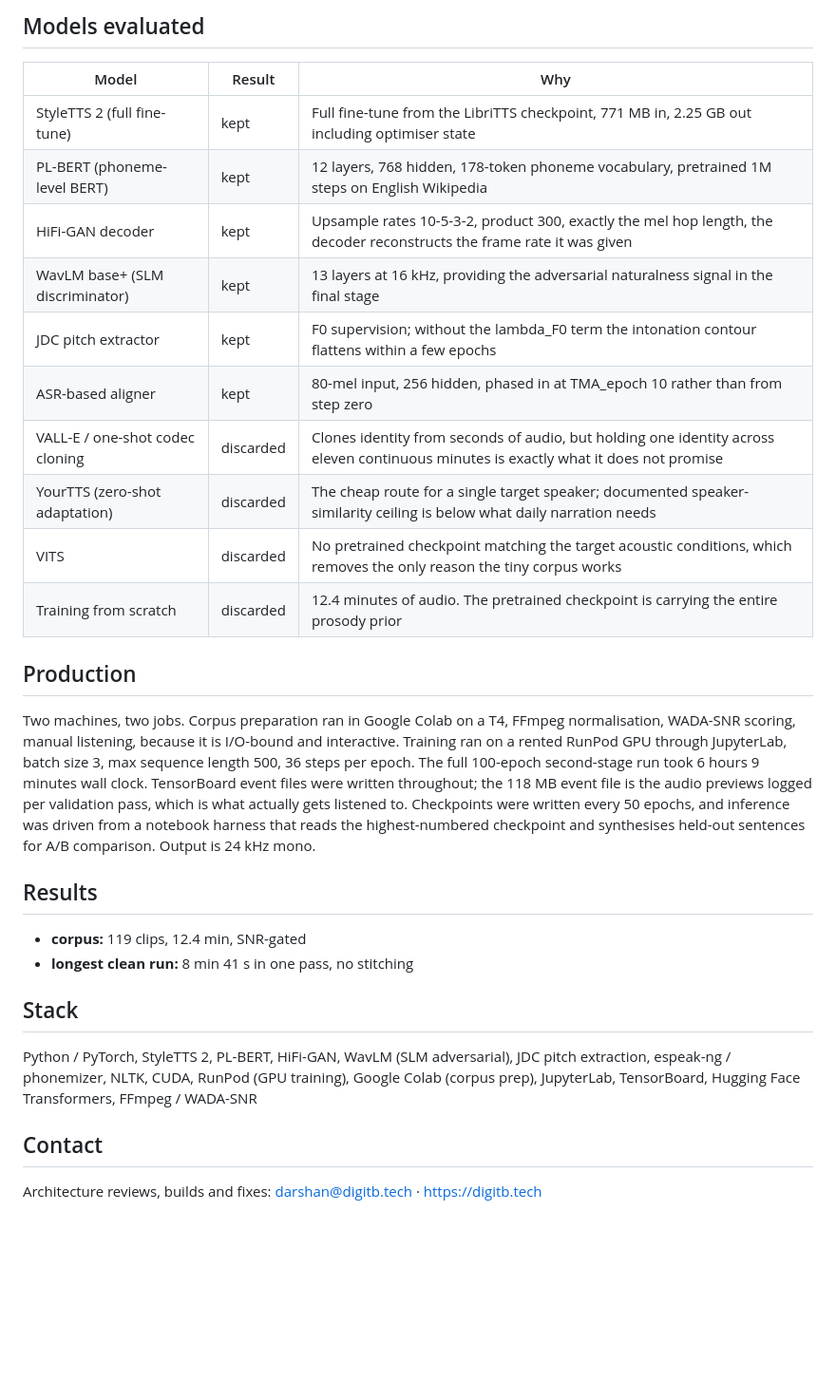
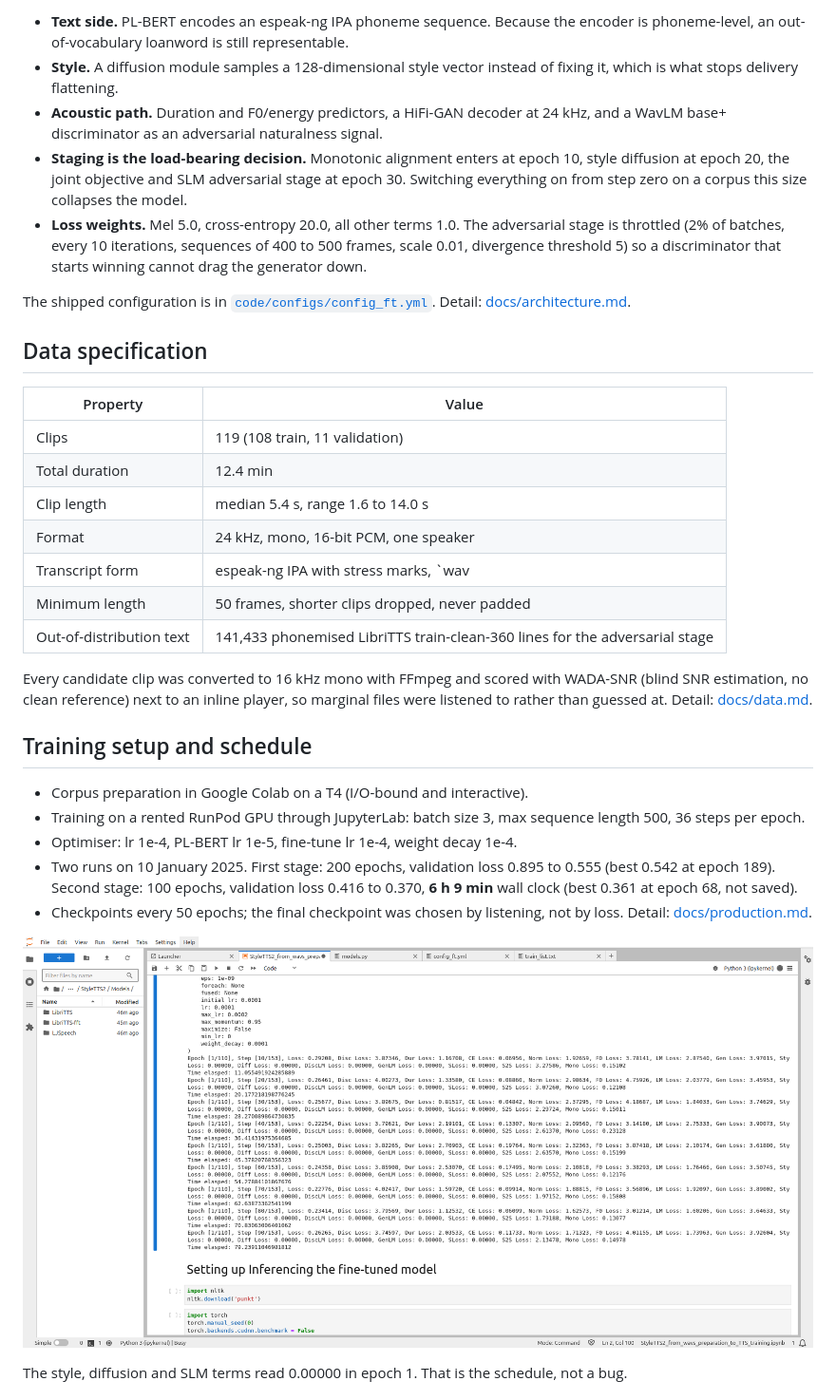
Before and after one commit to digitbtech/styletts2-longform-narration, a Markdown page: README.md, the part around one of its changes. Shown at 95% size. Rendered like a GitHub page; pictures changed too: docs/figures/training-run-jupyterlab.png (added); blank space fills up the shorter version.

Commit message:
Case study, docs, references and source code

```diff
--- a/README.md
+++ b/README.md
@@ -33,27 +16,35 @@ flowchart TD
 
-## Models evaluated
-| Model | Result | Why |
-|---|---|---|
-| StyleTTS 2 (full fine-tune) | kept | Full fine-tune from the LibriTTS checkpoint, 771 MB in, 2.25 GB out including optimiser state |
-| PL-BERT (phoneme-level BERT) | kept | 12 layers, 768 hidden, 178-token phoneme vocabulary, pretrained 1M steps on English Wikipedia |
-| HiFi-GAN decoder | kept | Upsample rates 10-5-3-2, product 300, exactly the mel hop length, the decoder reconstructs the frame rate it was given |
-| WavLM base+ (SLM discriminator) | kept | 13 layers at 16 kHz, providing the adversarial naturalness signal in the final stage |
-| JDC pitch extractor | kept | F0 supervision; without the lambda_F0 term the intonation contour flattens within a few epochs |
-| ASR-based aligner | kept | 80-mel input, 256 hidden, phased in at TMA_epoch 10 rather than from step zero |
-| VALL-E / one-shot codec cloning | discarded | Clones identity from seconds of audio, but holding one identity across eleven continuous minutes is exactly what it does not promise |
-| YourTTS (zero-shot adaptation) | discarded | The cheap route for a single target speaker; documented speaker-similarity ceiling is below what daily narration needs |
-| VITS | discarded | No pretrained checkpoint matching the target acoustic conditions, which removes the only reason the tiny corpus works |
-| Training from scratch | discarded | 12.4 minutes of audio. The pretrained checkpoint is carrying the entire prosody prior |
+- **Text side.** PL-BERT encodes an espeak-ng IPA phoneme sequence. Because the encoder is phoneme-level, an out-of-vocabulary loanword is still representable.
+- **Style.** A diffusion module samples a 128-dimensional style vector instead of fixing it, which is what stops delivery flattening.
+- **Acoustic path.** Duration and F0/energy predictors, a HiFi-GAN decoder at 24 kHz, and a WavLM base+ discriminator as an adversarial naturalness signal.
+- **Staging is the load-bearing decision.** Monotonic alignment enters at epoch 10, style diffusion at epoch 20, the joint objective and SLM adversarial stage at epoch 30. Switching everything on from step zero on a corpus this size collapses the model.
+- **Loss weights.** Mel 5.0, cross-entropy 20.0, all other terms 1.0. The adversarial stage is throttled (2% of batches, every 10 iterations, sequences of 400 to 500 frames, scale 0.01, divergence threshold 5) so a discriminator that starts winning cannot drag the generator down.
 
-## Production
-Two machines, two jobs. Corpus preparation ran in Google Colab on a T4, FFmpeg normalisation, WADA-SNR scoring, manual listening, because it is I/O-bound and interactive. Training ran on a rented RunPod GPU through JupyterLab, batch size 3, max sequence length 500, 36 steps per epoch. The full 100-epoch second-stage run took 6 hours 9 minutes wall clock. TensorBoard event files were written throughout; the 118 MB event file is the audio previews logged per validation pass, which is what actually gets listened to. Checkpoints were written every 50 epochs, and inference was driven from a notebook harness that reads the highest-numbered checkpoint and synthesises held-out sentences for A/B comparison. Output is 24 kHz mono.
+The shipped configuration is in [`code/configs/config_ft.yml`](code/configs/config_ft.yml). Detail: [docs/architecture.md](docs/architecture.md).
 
-## Results
-- **corpus:** 119 clips, 12.4 min, SNR-gated
-- **longest clean run:** 8 min 41 s in one pass, no stitching
+## Data specification
 
-## Stack
-Python / PyTorch, StyleTTS 2, PL-BERT, HiFi-GAN, WavLM (SLM adversarial), JDC pitch extraction, espeak-ng / phonemizer, NLTK, CUDA, RunPod (GPU training), Google Colab (corpus prep), JupyterLab, TensorBoard, Hugging Face Transformers, FFmpeg / WADA-SNR
+| Property | Value |
+|---|---|
+| Clips | 119 (108 train, 11 validation) |
+| Total duration | 12.4 min |
+| Clip length | median 5.4 s, range 1.6 to 14.0 s |
+| Format | 24 kHz, mono, 16-bit PCM, one speaker |
+| Transcript form | espeak-ng IPA with stress marks, `wav|phonemes|speaker_id` |
+| Minimum length | 50 frames, shorter clips dropped, never padded |
+| Out-of-distribution text | 141,433 phonemised LibriTTS train-clean-360 lines for the adversarial stage |
 
-## Contact
-Architecture reviews, builds and fixes: darshan@digitb.tech · https://digitb.tech
+Every candidate clip was converted to 16 kHz mono with FFmpeg and scored with WADA-SNR (blind SNR estimation, no clean reference) next to an inline player, so marginal files were listened to rather than guessed at. Detail: [docs/data.md](docs/data.md).
+
+## Training setup and schedule
+
+- Corpus preparation in Google Colab on a T4 (I/O-bound and interactive).
+- Training on a rented RunPod GPU through JupyterLab: batch size 3, max sequence length 500, 36 steps per epoch.
+- Optimiser: lr 1e-4, PL-BERT lr 1e-5, fine-tune lr 1e-4, weight decay 1e-4.
+- Two runs on 10 January 2025. First stage: 200 epochs, validation loss 0.895 to 0.555 (best 0.542 at epoch 189). Second stage: 100 epochs, validation loss 0.416 to 0.370, **6 h 9 min** wall clock (best 0.361 at epoch 68, not saved).
+- Checkpoints every 50 epochs; the final checkpoint was chosen by listening, not by loss. Detail: [docs/production.md](docs/production.md).
+
+![Training run in JupyterLab](docs/figures/training-run-jupyterlab.png)
+
+The style, diffusion and SLM terms read 0.00000 in epoch 1. That is the schedule, not a bug.
+
```
Also changed, not shown: other parts of README.md (+54 -25 lines), REFERENCES.md (added, +43 -0 lines), docs/architecture.md (added, +39 -0 lines), docs/data.md (added, +55 -0 lines), docs/models.md (added, +44 -0 lines), docs/production.md (added, +20 -0 lines), docs/figures/corpus-snr-colab.png (added), 5 other files.
